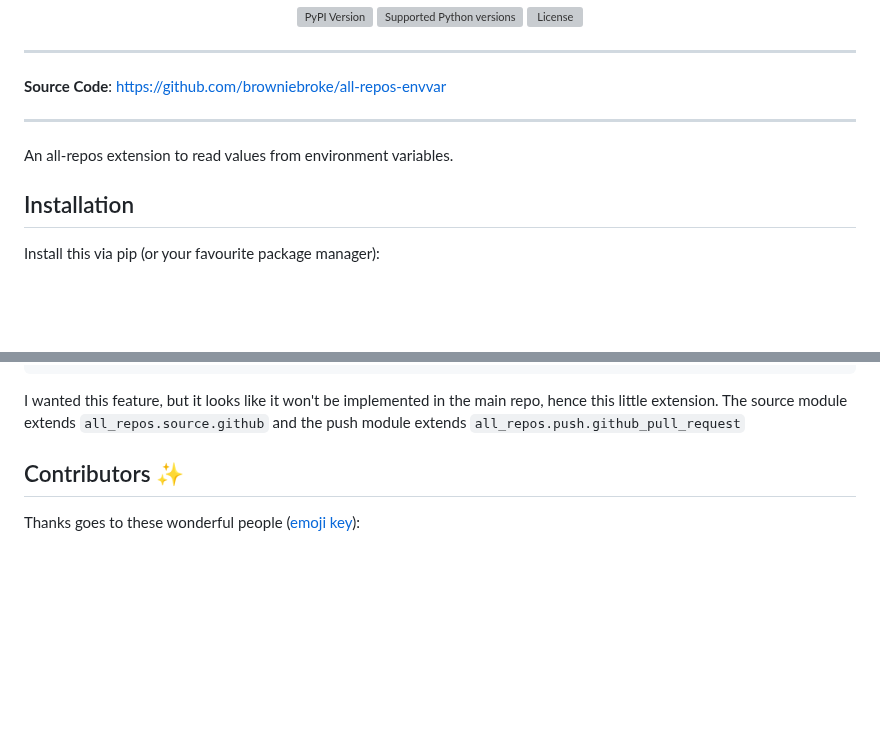
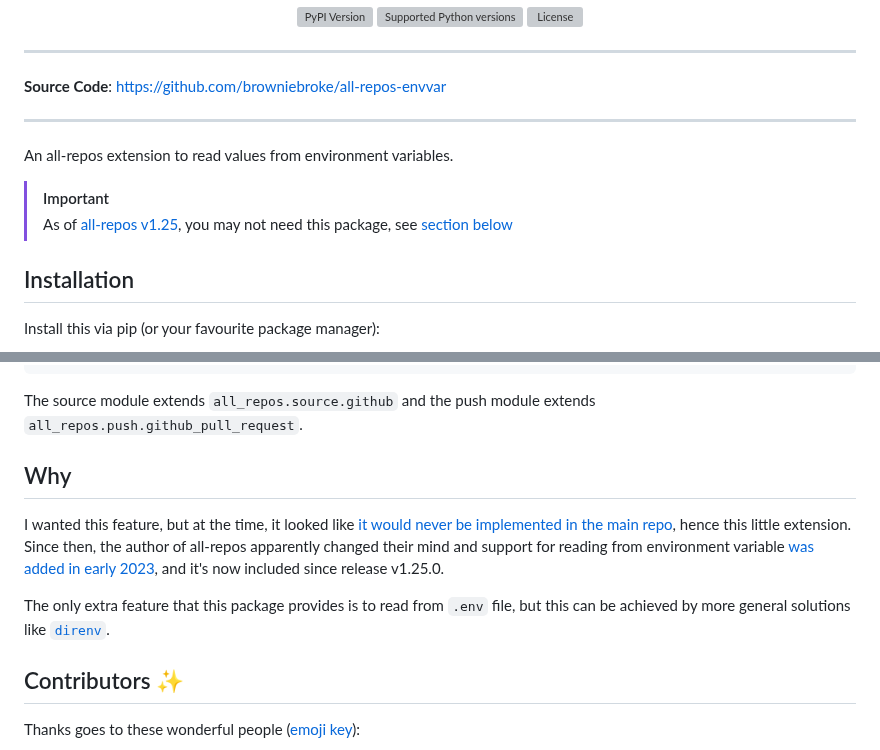
Before and after one commit to browniebroke/all-repos-envvar, a Markdown page: README.md, 2 parts joined by grey strips. GitHub-like rendering; blank space fills up the shorter version; grey boxes are pictures that could not be loaded.

Commit message:
docs: add note regarding upstream support
Fix #469

````diff
--- a/README.md
+++ b/README.md
@@ -35,6 +35,9 @@
 
 An all-repos extension to read values from environment variables.
 
+> [!IMPORTANT]
+> As of [all-repos v1.25](https://github.com/asottile/all-repos/releases/tag/v1.25.0), you may not need this package, see [section below](/#why)
+
 ## Installation
 
 Install this via pip (or your favourite package manager):
@@ -59,7 +62,13 @@ This library should be installed alongside `all-repos` so that it's findable at
 }
 ```
 
-I wanted this feature, but it looks like it won't be implemented in the main repo, hence this little extension. The source module extends `all_repos.source.github` and the push module extends `all_repos.push.github_pull_request`
+The source module extends `all_repos.source.github` and the push module extends `all_repos.push.github_pull_request`.
+
+## Why
+
+I wanted this feature, but at the time, it looked like [it would never be implemented in the main repo](https://github.com/asottile/all-repos/issues/79), hence this little extension. Since then, the author of all-repos apparently changed their mind and support for reading from environment variable [was added in early 2023](https://github.com/asottile/all-repos/pull/275), and it's now included since release v1.25.0.
+
+The only extra feature that this package provides is to read from `.env` file, but this can be achieved by more general solutions like [`direnv`](https://direnv.net).
 
 ## Contributors ✨
 
````
